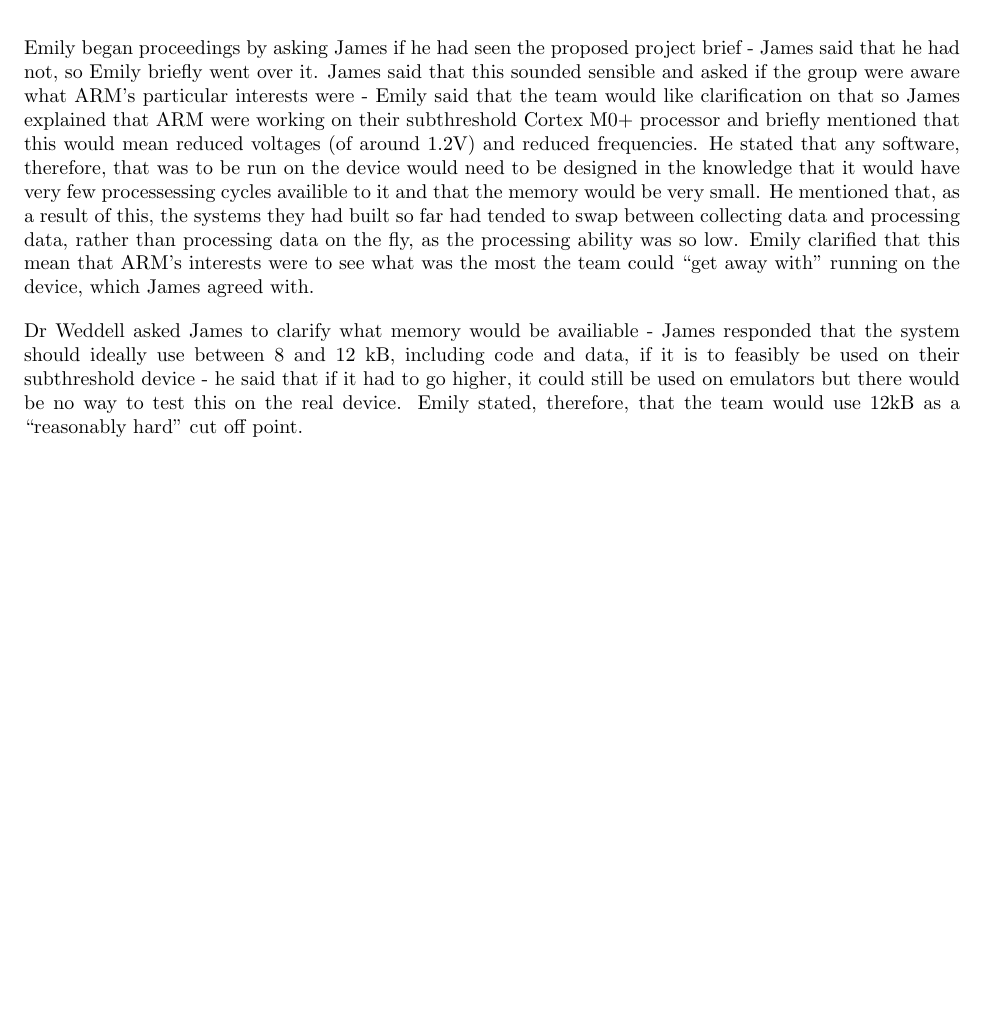
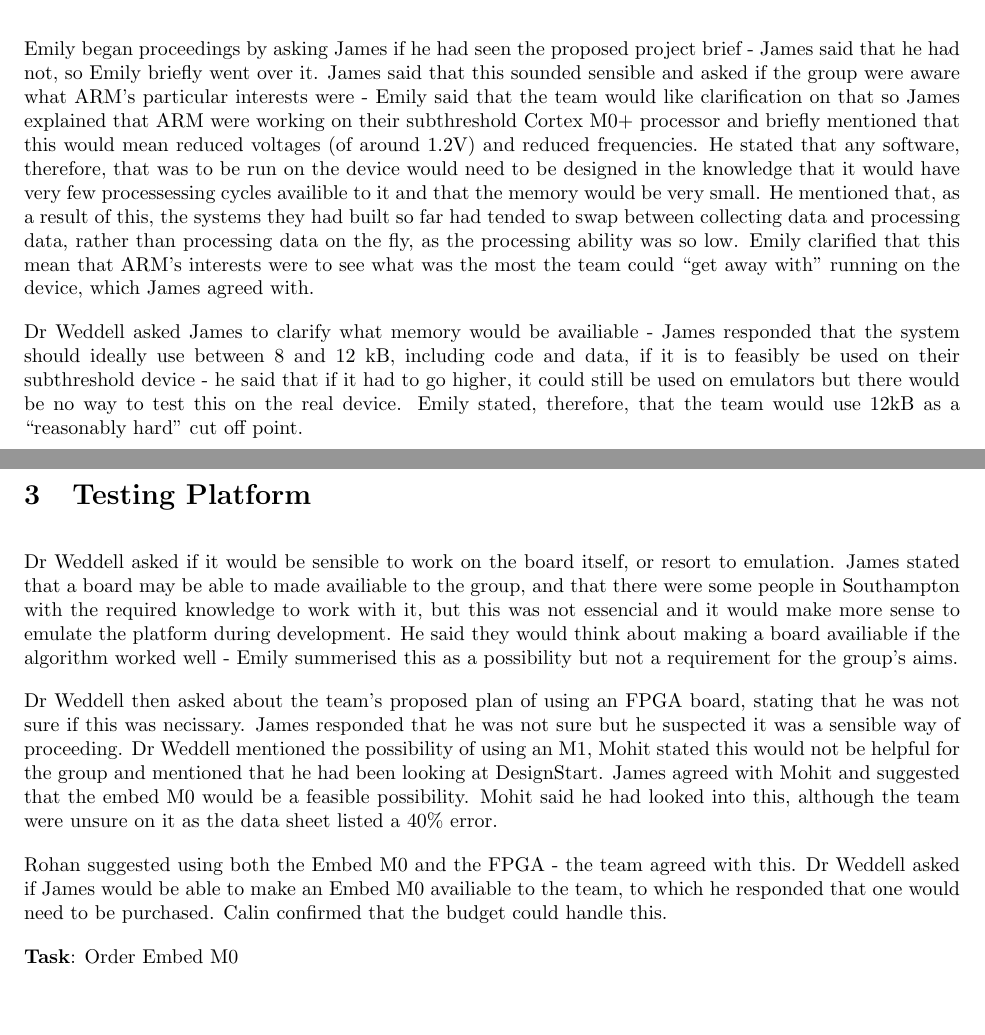
Before and after one commit to EmilyShepherd/gdp-docs, a LaTeX document (2015-10-16.tex): part of the page before the commit and two parts of pages 1 and 2 of 2 after it, the two joined at a grey line, cut so that both start at the same text, the shorter picture padded with empty space. Compiled offline with pdfLaTeX.

Commit message:
Added Testing Platform section

```diff
--- a/2015-10-16.tex
+++ b/2015-10-16.tex
@@ -2,6 +2,7 @@
 \usepackage[english]{babel}
 \usepackage{minutes}
 \usepackage[letterpaper, margin=1in]{geometry}
+\usepackage{mathtools}
 
 \pagestyle{plain}
 
@@ -54,6 +55,26 @@
 would be no way to test this on the real device. Emily stated, therefore, that the team would use 12kB
 as a ``reasonably hard'' cut off point.
 
+\topic{Testing Platform}
+Dr Weddell asked if it would be sensible to work on the board itself, or resort to emulation. James
+stated that a board may be able to made availiable to the group, and that there were some people in
+Southampton with the required knowledge to work with it, but this was not essencial and it would
+make more sense to emulate the platform during development. He said they would think about making a
+board availiable if the algorithm worked well - Emily summerised this as a possibility but not a
+requirement for the group's aims.
+
+Dr Weddell then asked about the team's proposed plan of using an FPGA board, stating that he was not
+sure if this was necissary. James responded that he was not sure but he suspected it was a sensible
+way of proceeding. Dr Weddell mentioned the possibility of using an M1, Mohit stated this would not
+be helpful for the group and mentioned that he had been looking at DesignStart. James agreed with
+Mohit and suggested that the embed M0 would be a feasible possibility. Mohit said he had looked into
+this, although the team were unsure on it as the data sheet listed a 40\% error.
+
+Rohan suggested using both the Embed M0 and the FPGA - the team agreed with this. Dr Weddell asked if
+James would be able to make an Embed M0 availiable to the team, to which he responded that one would
+need to be purchased. Calin confirmed that the budget could handle this.
+
+\task*{Order Embed M0}
 
 \end{Minutes}
 \end{document}
```
